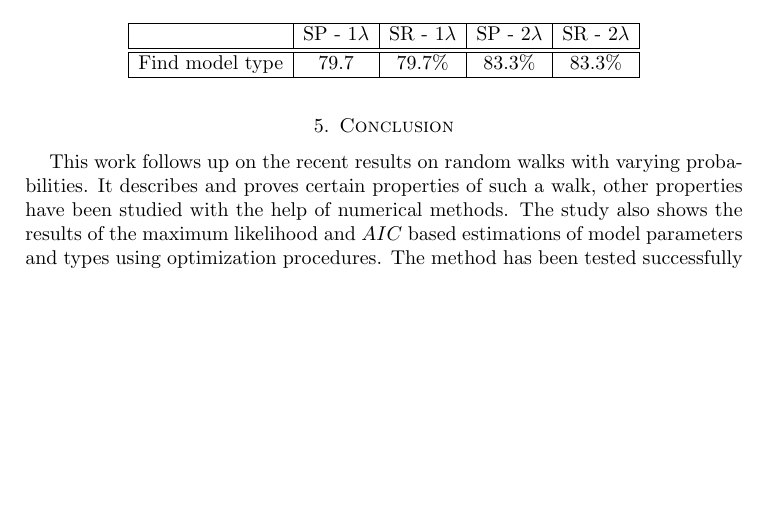
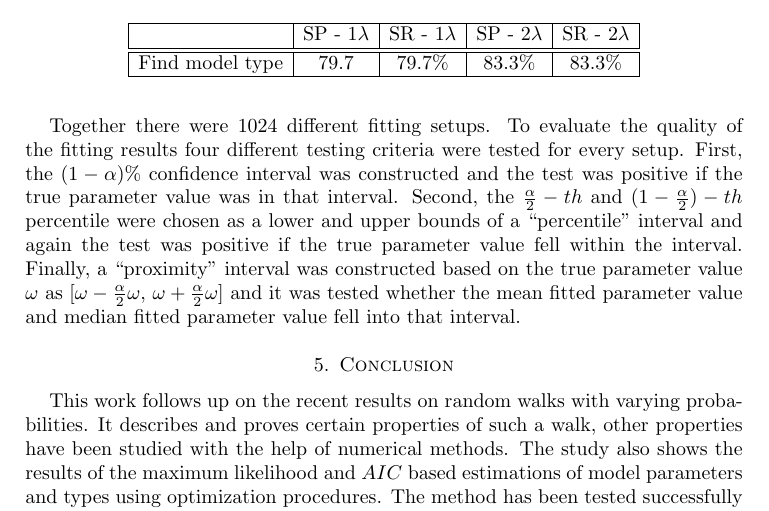
Before and after one commit to tomaskourim/amistat2019, a LaTeX paper (paper/Discrete random processes with memory.tex): part of page 10 of 11, cut so that both start at the same text, the shorter picture padded with empty space. Compiled offline with pdfLaTeX; a LaTeX package or settings file that is missing is left out.

Commit message:
description of evaluation setup

```diff
--- a/paper/Discrete random processes with memory.tex
+++ b/paper/Discrete random processes with memory.tex
@@ -641,8 +641,9 @@ which helps to correctly identify models with smaller number of parameters, the
 \item find model type without any prior knowledge.
 \end{itemize}
 
+Together there were $1024$ different fitting setups. To evaluate the quality of the fitting results four different testing criteria were tested for every setup. First, the $(1-\alpha)\%$ confidence interval was constructed and the test was positive if the true parameter value was in that interval. Second, the $\frac{\alpha}{2}-th$ and $(1-\frac{\alpha}{2})-th$ percentile were chosen as a lower and upper bounds of a ``percentile'' interval and again the test was positive if the true parameter value fell within the interval. Finally, a ``proximity'' interval was constructed based on the true parameter value $\omega$ as $[\omega-\frac{\alpha}{2}\omega,\,\omega+\frac{\alpha}{2}\omega]$ and it was tested whether the mean fitted parameter value and median fitted parameter value fell into that interval.
+
 \begin{table}
-
 \begin{centering}
 {\caption{\label{tab:Fitting-results}Fitting results. \emph{SP }stands for
 \emph{success punished}, \emph{SR} for \emph{success rewarded}. $1\lambda$
```
Also changed, not shown: paper/Discrete random processes with memory.pdf, paper/Discrete random processes with memory.tex (2 more changed lines).
